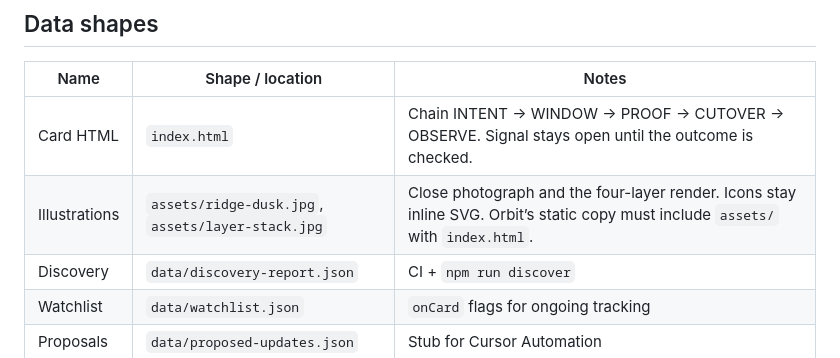
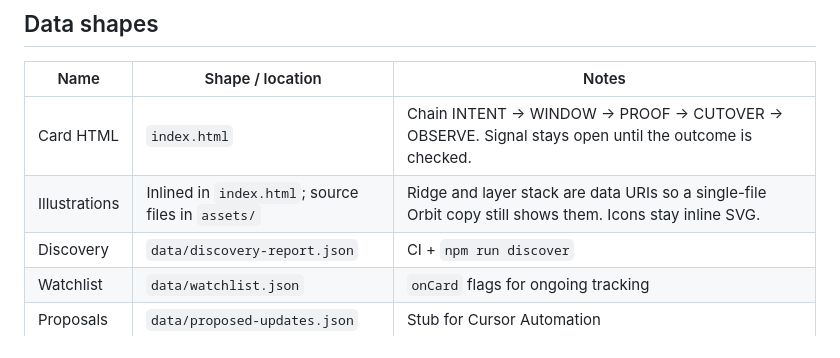
Before and after one commit to AlexTouvras/technology-delivery-field-card, a Markdown page: .state/ARCHITECTURE.md, the part around the change. GitHub-like rendering.

Commit message:
Note that the card pictures travel inside the page
Co-authored-by: a.touvras <a.touvras@gmail.com>

```diff
--- a/.state/ARCHITECTURE.md
+++ b/.state/ARCHITECTURE.md
@@ -11,7 +11,7 @@ Standalone Technology Delivery Field Card one-pager (`index.html`). Public artif
 | Name | Shape / location | Notes |
 |------|------------------|-------|
 | Card HTML | `index.html` | Chain INTENT → WINDOW → PROOF → CUTOVER → OBSERVE. Signal stays open until the outcome is checked. |
-| Illustrations | `assets/ridge-dusk.jpg`, `assets/layer-stack.jpg` | Close photograph and the four-layer render. Icons stay inline SVG. Orbit’s static copy must include `assets/` with `index.html`. |
+| Illustrations | Inlined in `index.html`; source files in `assets/` | Ridge and layer stack are data URIs so a single-file Orbit copy still shows them. Icons stay inline SVG. |
 | Discovery | `data/discovery-report.json` | CI + `npm run discover` |
 | Watchlist | `data/watchlist.json` | `onCard` flags for ongoing tracking |
 | Proposals | `data/proposed-updates.json` | Stub for Cursor Automation |
```
